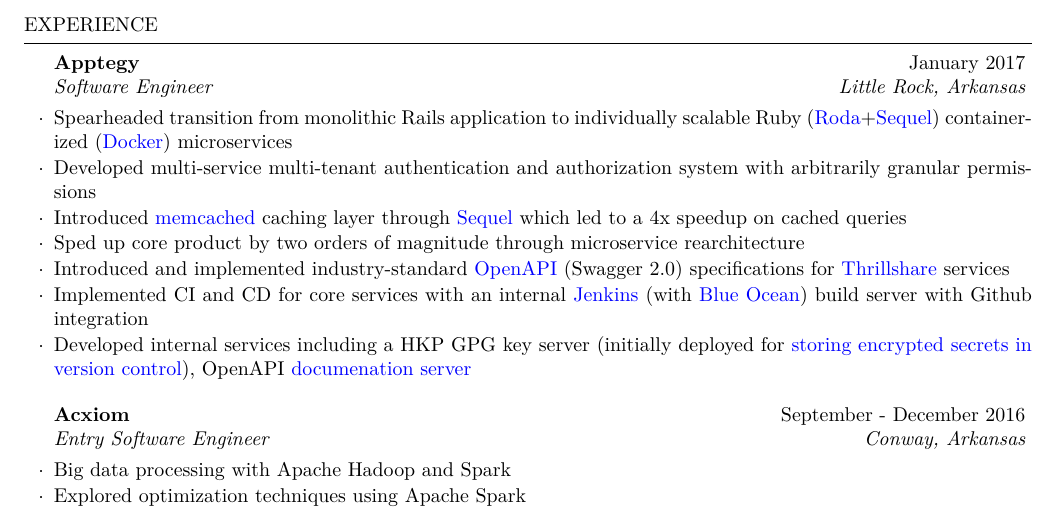
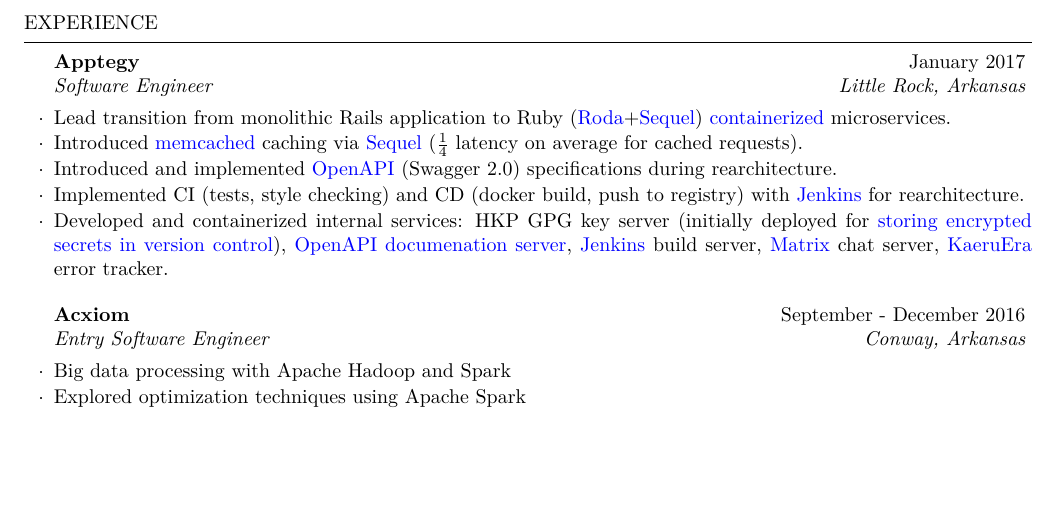
Before and after one commit to cptaffe/resume, a LaTeX CV (resume.tex): part of page 1 of 2, cut so that both start at the same text, the shorter picture padded with empty space. Compiled offline with XeLaTeX.

Commit message:
Revise Apptegy items

```diff
--- a/resume.tex
+++ b/resume.tex
@@ -39,13 +39,11 @@
 % Acxiom
 \begin{rSubsection}{Apptegy}{January 2017}{Software Engineer}{Little Rock, Arkansas}
 
-	\item Spearheaded transition from monolithic Rails application to individually scalable Ruby (\href{http://roda.jeremyevans.net/}{Roda}+\href{http://sequel.jeremyevans.net/}{Sequel}) containerized (\href{https://www.docker.com/}{Docker}) microservices
-	\item Developed multi-service multi-tenant authentication and authorization system with arbitrarily granular permissions
-	\item Introduced \href{https://memcached.org/}{memcached} caching layer through \href{http://sequel.jeremyevans.net/rdoc-plugins/classes/Sequel/Plugins/Caching.html}{Sequel} which led to a 4x speedup on cached queries
-	\item Sped up core product by two orders of magnitude through microservice rearchitecture
-	\item Introduced and implemented industry-standard \href{https://www.openapis.org/}{OpenAPI} (Swagger 2.0) specifications for \href{http://apptegy.com/thrillshare}{Thrillshare} services
-	\item Implemented CI and CD for core services with an internal \href{https://jenkins.io/}{Jenkins} (with \href{https://jenkins.io/projects/blueocean/}{Blue Ocean}) build server with Github integration
-	\item Developed internal services including a HKP GPG key server (initially deployed for \href{https://github.com/AGWA/git-crypt}{storing encrypted secrets in version control}), OpenAPI \href{https://github.com/Rebilly/ReDoc}{documenation server}
+	\item Lead transition from monolithic Rails application to Ruby (\href{http://roda.jeremyevans.net/}{Roda}+\href{http://sequel.jeremyevans.net/}{Sequel}) \href{https://www.docker.com/}{containerized} microservices.
+	\item Introduced \href{https://memcached.org/}{memcached} caching via \href{http://sequel.jeremyevans.net/rdoc-plugins/classes/Sequel/Plugins/Caching.html}{Sequel} ($\frac{1}{4}$ latency on average for cached requests).
+	\item Introduced and implemented \href{https://www.openapis.org/}{OpenAPI} (Swagger 2.0) specifications during rearchitecture.
+	\item Implemented CI (tests, style checking) and CD (docker build, push to registry) with \href{https://jenkins.io/}{Jenkins} for rearchitecture.
+	\item Developed and containerized internal services: HKP GPG key server (initially deployed for \href{https://github.com/AGWA/git-crypt}{storing encrypted secrets in version control}), \href{https://www.openapis.org/}{OpenAPI} \href{https://github.com/Rebilly/ReDoc}{documenation server}, \href{https://jenkins.io/}{Jenkins} build server, \href{https://matrix.org/}{Matrix} chat server, \href{https://github.com/jeremyevans/kaeruera}{KaeruEra} error tracker.
 \end{rSubsection}
 
 % Acxiom
```
Also changed, not shown: resume.pdf.
